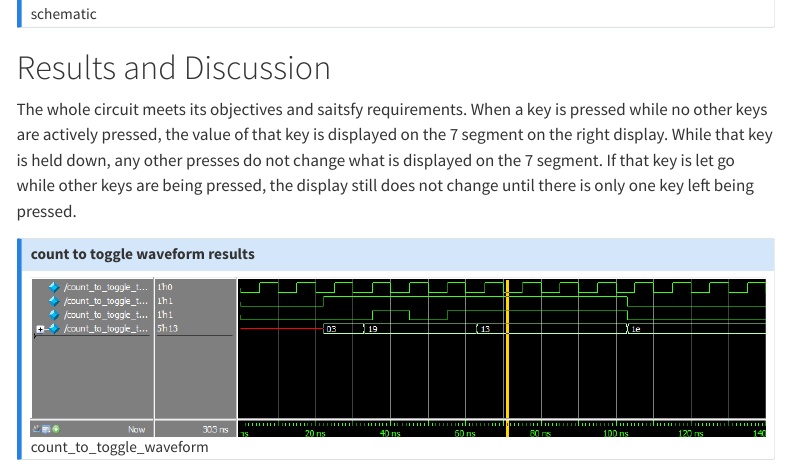
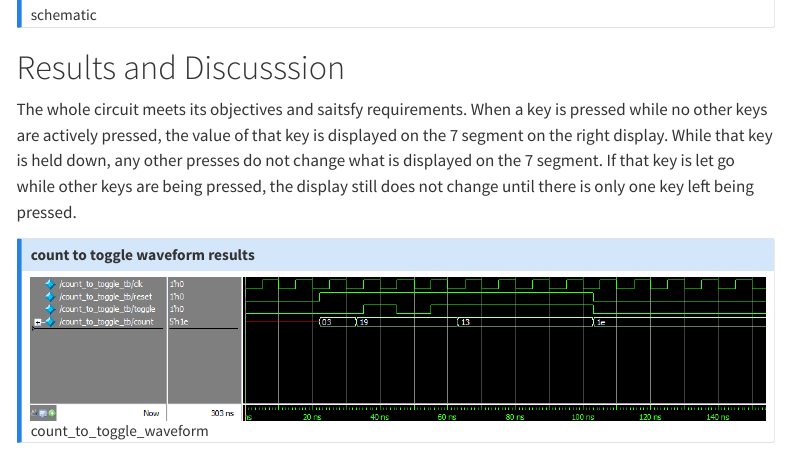
Before and after one commit to zssmgosh/hmc-e155-portfolio, a Quarto document (labs/lab3/lab3.qmd): the page in a window 1100 px wide, from 4370 px down before the commit and from 4400 px down after it, so that both start at the same text. Rendered offline with R 4.5, knitr and Pandoc in place of Quarto, with nearby package versions; menus at the side of the page are left out.

Commit message:
lab 3 minor redos

```diff
--- a/labs/lab3/lab3.qmd
+++ b/labs/lab3/lab3.qmd
@@ -53,7 +53,7 @@
 ![schematic](images/lab3_schematic.png)
 :::
 
-# Results and Discussion
+# Results and Discusssion
 The whole circuit meets its objectives and saitsfy requirements. When a key is pressed while no other keys are actively pressed, the value of that key is displayed on the 7 segment on the right display. While that key is held down, any other presses do not change what is displayed on the 7 segment. If that key is let go while other keys are being pressed, the display still does not change until there is only one key left being pressed.
 
 ::: {.callout-note collapse="true"}
```
Also changed, not shown: labs/lab3/images/count_to_toggle_waveform.png, labs/lab3/images/debouncer1_waveform.png, labs/lab3/images/debouncer2_waveform.png, labs/lab3/images/fsm.png, labs/lab3/images/keypress_waveform.png, labs/lab3/images/lab3_schematic.png.
